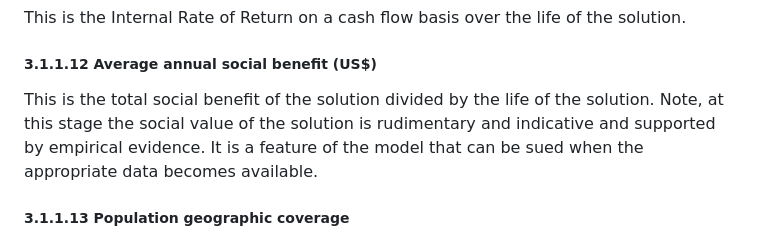
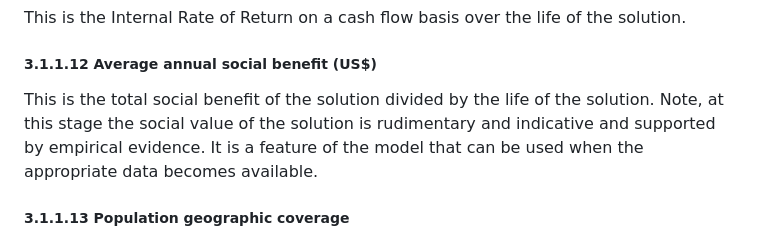
Before and after one commit to kiwibrew/locnet, a Markdown page: docs/documentation.md, the part around the change. Rendered like a GitHub page.

Commit message:
Update documentation.md
Corrected a misspelling.

```diff
--- a/docs/documentation.md
+++ b/docs/documentation.md
@@ -443,7 +443,7 @@ This is the Earnings Before Interest and Taxes over the life of the solution div
 This is the Internal Rate of Return on a cash flow basis over the life of the solution.
 
 ##### 3.1.1.12 Average annual social benefit (US$)
-This is the total social benefit of the solution divided by the life of the solution. Note, at this stage the social value of the solution is rudimentary and indicative and supported by empirical evidence. It is a feature of the model that can be sued when the appropriate data becomes available.
+This is the total social benefit of the solution divided by the life of the solution. Note, at this stage the social value of the solution is rudimentary and indicative and supported by empirical evidence. It is a feature of the model that can be used when the appropriate data becomes available.
 
 ##### 3.1.1.13 Population geographic coverage
 This is the number of individuals in the community that are within the geographic coverage of the solution.
```
